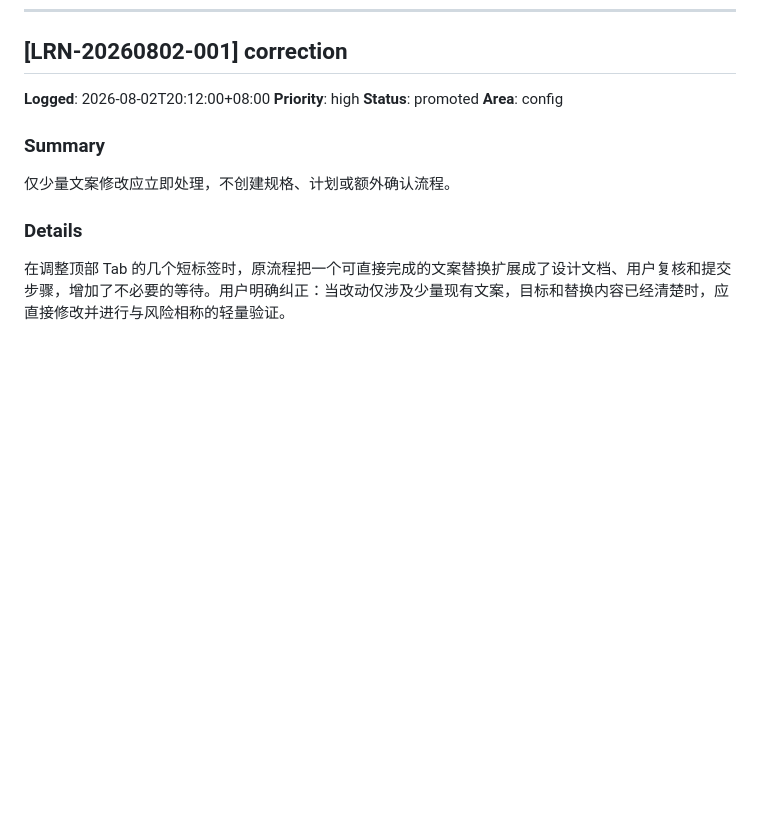
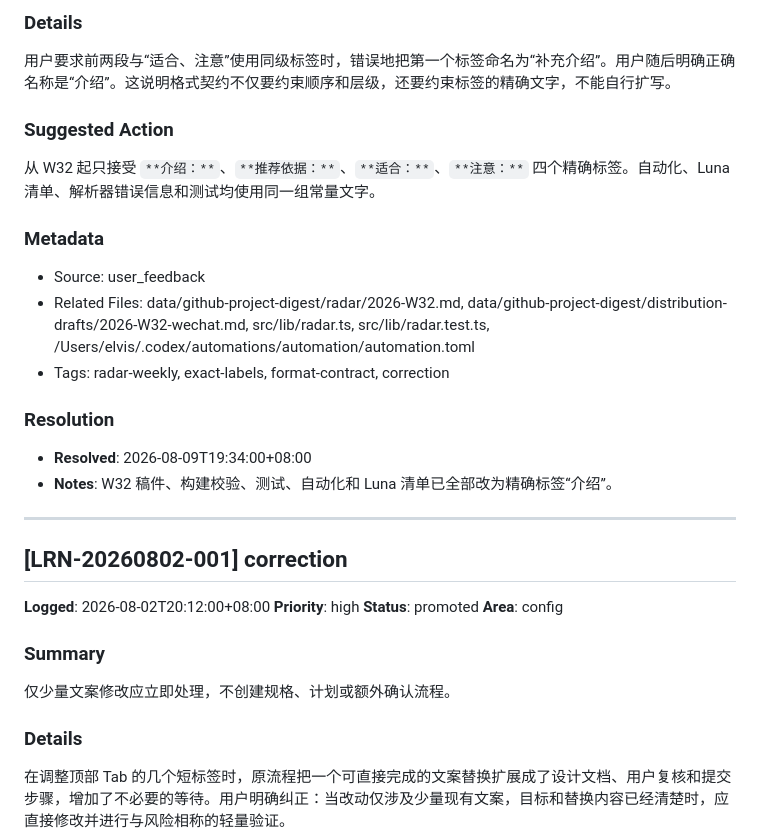
Before and after one commit to lwh950901/repoSignal, a Markdown page: .learnings/LEARNINGS.md, the part around one of its changes. Rendered like a GitHub page; blank space fills up the shorter version.

```diff
--- a/.learnings/LEARNINGS.md
+++ b/.learnings/LEARNINGS.md
@@ -145,3 +209,20 @@ W32 周报在 8 月 8 日日报尚未生成时，仍使用周一至周五 32 个
+### Details
+用户要求前两段与“适合、注意”使用同级标签时，错误地把第一个标签命名为“补充介绍”。用户随后明确正确名称是“介绍”。这说明格式契约不仅要约束顺序和层级，还要约束标签的精确文字，不能自行扩写。
+
+### Suggested Action
+从 W32 起只接受 `**介绍：**`、`**推荐依据：**`、`**适合：**`、`**注意：**` 四个精确标签。自动化、Luna 清单、解析器错误信息和测试均使用同一组常量文字。
+
+### Metadata
+- Source: user_feedback
+- Related Files: data/github-project-digest/radar/2026-W32.md, data/github-project-digest/distribution-drafts/2026-W32-wechat.md, src/lib/radar.ts, src/lib/radar.test.ts, /Users/elvis/.codex/automations/automation/automation.toml
+- Tags: radar-weekly, exact-labels, format-contract, correction
+
+### Resolution
+- **Resolved**: 2026-08-09T19:34:00+08:00
+- **Notes**: W32 稿件、构建校验、测试、自动化和 Luna 清单已全部改为精确标签“介绍”。
+
+---
+
 ## [LRN-20260802-001] correction
 
 **Logged**: 2026-08-02T20:12:00+08:00
```
Also changed, not shown: other parts of .learnings/LEARNINGS.md (+64 -0 lines), .learnings/ERRORS.md (+30 -0 lines).
